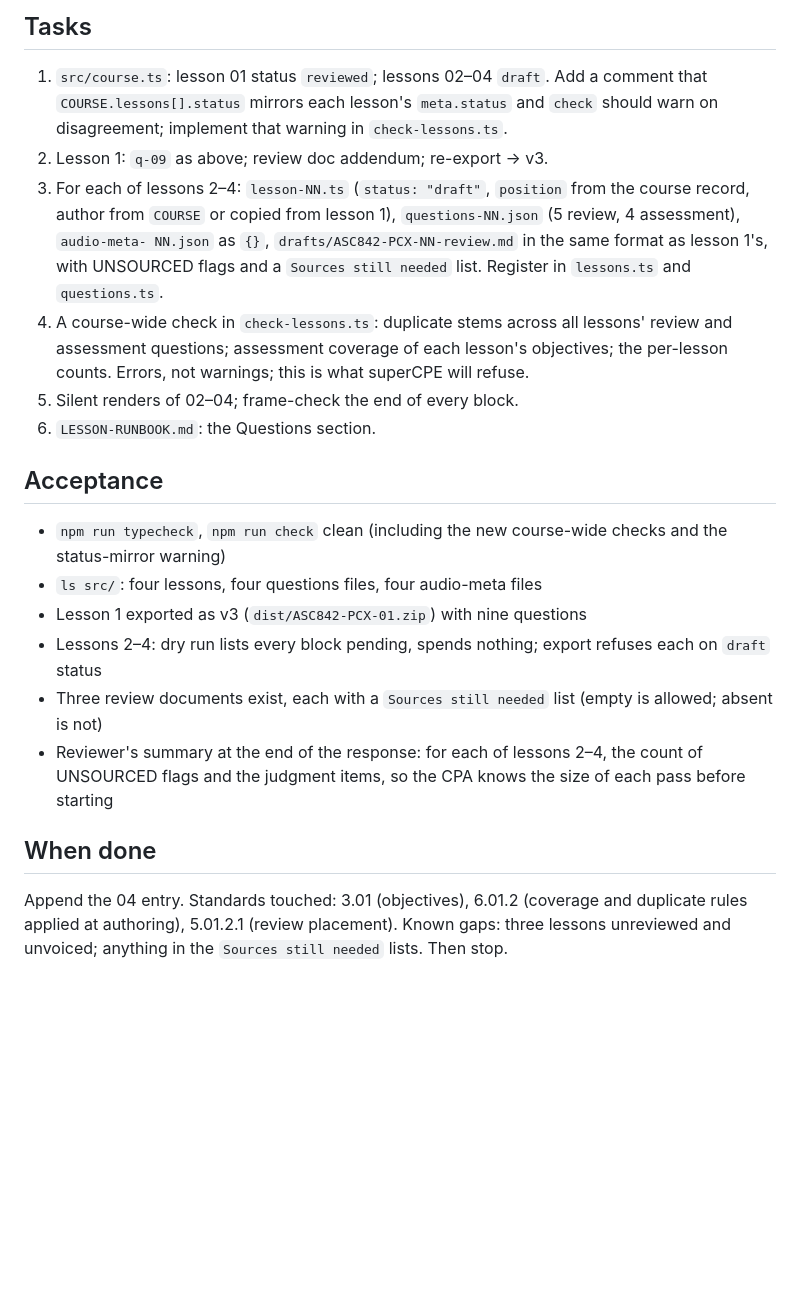
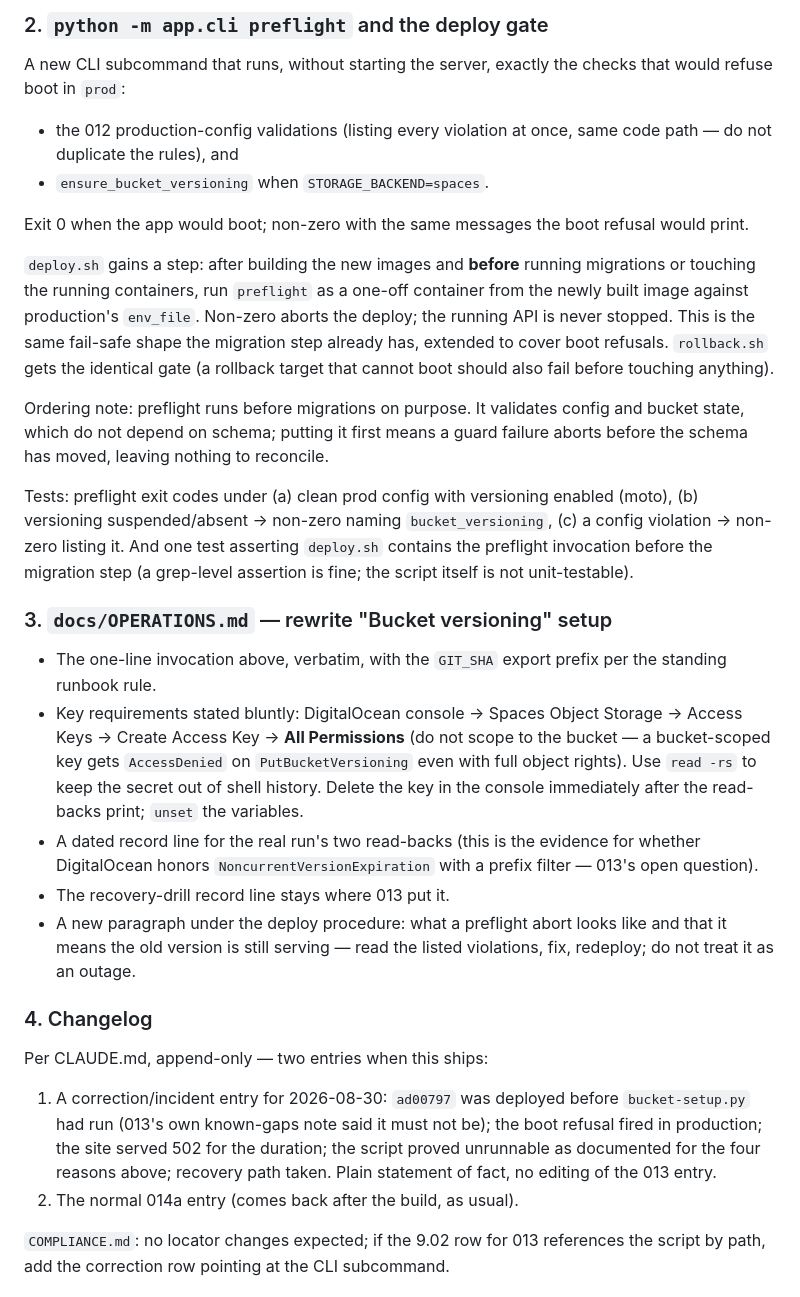
Before and after one commit to djahern-max/video-tool, a Markdown page: current-feature.md, the part around one of its changes. GitHub-like rendering; blank space fills up the shorter version.

```diff
--- a/current-feature.md
+++ b/current-feature.md
@@ -142,38 +77,67 @@ ASU 2023-01)
 
-## Tasks
-1. `src/course.ts`: lesson 01 status `reviewed`; lessons 02–04 `draft`.
-   Add a comment that `COURSE.lessons[].status` mirrors each lesson's
-   `meta.status` and `check` should warn on disagreement; implement that
-   warning in `check-lessons.ts`.
-2. Lesson 1: `q-09` as above; review doc addendum; re-export → v3.
-3. For each of lessons 2–4: `lesson-NN.ts` (`status: "draft"`,
-   `position` from the course record, author from `COURSE` or copied from
-   lesson 1), `questions-NN.json` (5 review, 4 assessment), `audio-meta-
-   NN.json` as `{}`, `drafts/ASC842-PCX-NN-review.md` in the same format
-   as lesson 1's, with UNSOURCED flags and a `Sources still needed` list.
-   Register in `lessons.ts` and `questions.ts`.
-4. A course-wide check in `check-lessons.ts`: duplicate stems across all
-   lessons' review and assessment questions; assessment coverage of each
-   lesson's objectives; the per-lesson counts. Errors, not warnings; this
-   is what superCPE will refuse.
-5. Silent renders of 02–04; frame-check the end of every block.
-6. `LESSON-RUNBOOK.md`: the Questions section.
+### 2. `python -m app.cli preflight` and the deploy gate
 
-## Acceptance
-- `npm run typecheck`, `npm run check` clean (including the new
-  course-wide checks and the status-mirror warning)
-- `ls src/`: four lessons, four questions files, four audio-meta files
-- Lesson 1 exported as v3 (`dist/ASC842-PCX-01.zip`) with nine questions
-- Lessons 2–4: dry run lists every block pending, spends nothing; export
-  refuses each on `draft` status
-- Three review documents exist, each with a `Sources still needed` list
-  (empty is allowed; absent is not)
-- Reviewer's summary at the end of the response: for each of lessons 2–4,
-  the count of UNSOURCED flags and the judgment items, so the CPA knows
-  the size of each pass before starting
+A new CLI subcommand that runs, without starting the server, exactly the
+checks that would refuse boot in `prod`:
 
-## When done
-Append the 04 entry. Standards touched: 3.01 (objectives), 6.01.2
-(coverage and duplicate rules applied at authoring), 5.01.2.1 (review
-placement). Known gaps: three lessons unreviewed and unvoiced; anything in
-the `Sources still needed` lists. Then stop.
+- the 012 production-config validations (listing every violation at once,
+  same code path — do not duplicate the rules), and
+- `ensure_bucket_versioning` when `STORAGE_BACKEND=spaces`.
+
+Exit 0 when the app would boot; non-zero with the same messages the boot
+refusal would print.
+
+`deploy.sh` gains a step: after building the new images and **before**
+running migrations or touching the running containers, run `preflight` as a
+one-off container from the newly built image against production's
+`env_file`. Non-zero aborts the deploy; the running API is never stopped.
+This is the same fail-safe shape the migration step already has, extended
+to cover boot refusals. `rollback.sh` gets the identical gate (a rollback
+target that cannot boot should also fail before touching anything).
+
+Ordering note: preflight runs before migrations on purpose. It validates
+config and bucket state, which do not depend on schema; putting it first
+means a guard failure aborts before the schema has moved, leaving nothing
+to reconcile.
+
+Tests: preflight exit codes under (a) clean prod config with versioning
+enabled (moto), (b) versioning suspended/absent → non-zero naming
+`bucket_versioning`, (c) a config violation → non-zero listing it. And one
+test asserting `deploy.sh` contains the preflight invocation before the
+migration step (a grep-level assertion is fine; the script itself is not
+unit-testable).
+
+### 3. `docs/OPERATIONS.md` — rewrite "Bucket versioning" setup
+
+- The one-line invocation above, verbatim, with the `GIT_SHA` export
+  prefix per the standing runbook rule.
+- Key requirements stated bluntly: DigitalOcean console → Spaces Object
+  Storage → Access Keys → Create Access Key → **All Permissions** (do not
+  scope to the bucket — a bucket-scoped key gets `AccessDenied` on
+  `PutBucketVersioning` even with full object rights). Use `read -rs` to
+  keep the secret out of shell history. Delete the key in the console
+  immediately after the read-backs print; `unset` the variables.
+- A dated record line for the real run's two read-backs (this is the
+  evidence for whether DigitalOcean honors `NoncurrentVersionExpiration`
+  with a prefix filter — 013's open question).
+- The recovery-drill record line stays where 013 put it.
+- A new paragraph under the deploy procedure: what a preflight abort looks
+  like and that it means the old version is still serving — read the
+  listed violations, fix, redeploy; do not treat it as an outage.
+
+### 4. Changelog
+
+Per CLAUDE.md, append-only — two entries when this ships:
+
+1. A correction/incident entry for 2026-08-30: `ad00797` was deployed
+   before `bucket-setup.py` had run (013's own known-gaps note said it
+   must not be); the boot refusal fired in production; the site served
+   502 for the duration; the script proved unrunnable as documented for
+   the four reasons above; recovery path taken. Plain statement of fact,
+   no editing of the 013 entry.
+2. The normal 014a entry (comes back after the build, as usual).
+
+`COMPLIANCE.md`: no locator changes expected; if the 9.02 row for 013
+references the script by path, add the correction row pointing at the CLI
+subcommand.
+
```
Also changed, not shown: other parts of current-feature.md (+95 -128 lines).
